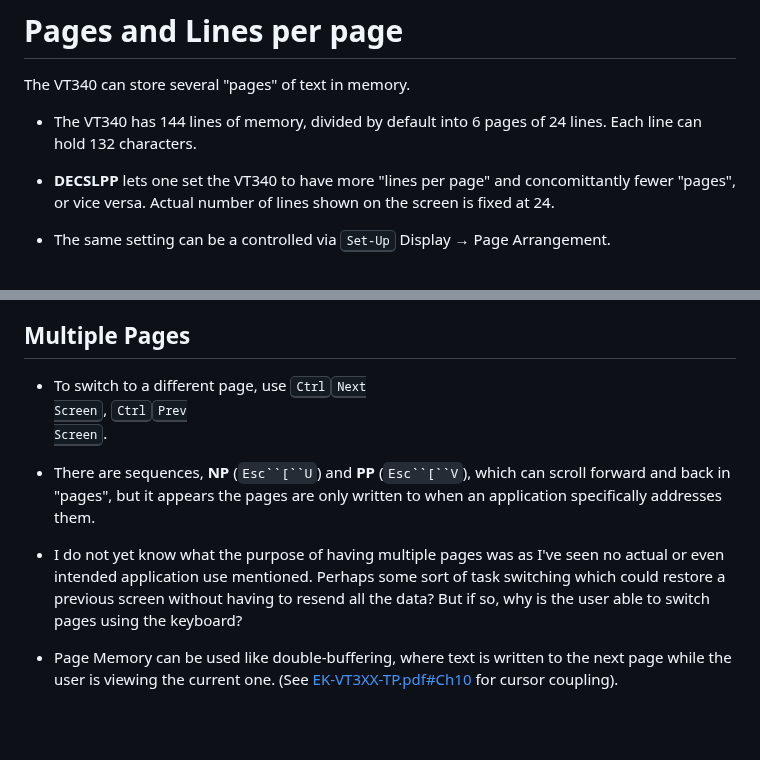
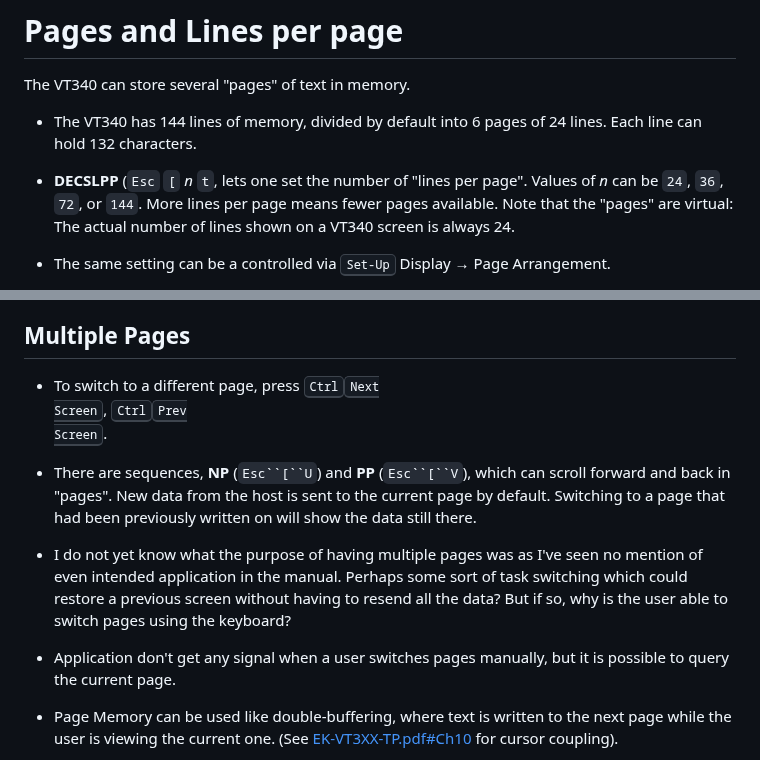
Before and after one commit to hackerb9/vt340test, a Markdown page: pagememory.md, 2 parts joined by grey strips. Drawn GitHub-style; blank space fills up the shorter version.

Commit message:
Describe DECSLPP escape sequence

```diff
--- a/pagememory.md
+++ b/pagememory.md
@@ -5,9 +5,11 @@ The VT340 can store several "pages" of text in memory.
 * The VT340 has 144 lines of memory, divided by default into 6 pages
   of 24 lines. Each line can hold 132 characters.
 
-* **DECSLPP** lets one set the VT340 to have more "lines per page" and
-    concomittantly fewer "pages", or vice versa. Actual number of
-    lines shown on the screen is fixed at 24.
+* **DECSLPP** (`Esc` `[` _n_ `t`, lets one set the number of "lines
+    per page". Values of _n_ can be `24`, `36`, `72`, or `144`. More
+    lines per page means fewer pages available. Note that the "pages"
+    are virtual: The actual number of lines shown on a VT340 screen is
+    always 24.
 
 * The same setting can be a controlled via <kbd>Set-Up</kbd> Display →
   Page Arrangement.
@@ -59,19 +61,24 @@ I was able to [fake sixel animation](sixeltests/animation.sh) with it.
 
 ## Multiple Pages
 
-* To switch to a different page, use
+* To switch to a different page, press
   <kbd>Ctrl</kbd><kbd>Next<br>Screen</kbd>,
   <kbd>Ctrl</kbd><kbd>Prev<br>Screen</kbd>.
 
-* There are sequences, **NP** (`Esc``[``U`) and **PP** (`Esc``[``V`), which
-  can scroll forward and back in "pages", but it appears the pages are
-  only written to when an application specifically addresses them.
+* There are sequences, **NP** (`Esc``[``U`) and **PP** (`Esc``[``V`),
+  which can scroll forward and back in "pages". New data from the host
+  is sent to the current page by default. Switching to a page that had
+  been previously written on will show the data still there.
 
 * I do not yet know what the purpose of having multiple pages was as
-  I've seen no actual or even intended application use mentioned.
+  I've seen no mention of even intended application in the manual.
   Perhaps some sort of task switching which could restore a previous
   screen without having to resend all the data? But if so, why is the
   user able to switch pages using the keyboard?
+
+* Application don't get any signal when a user switches pages
+  manually, but it is possible to query the current page.
+
 
 * Page Memory can be used like double-buffering, where text is written
   to the next page while the user is viewing the current one. (See
```
Also changed, not shown: other parts of pagememory.md (+1 -1 lines).
